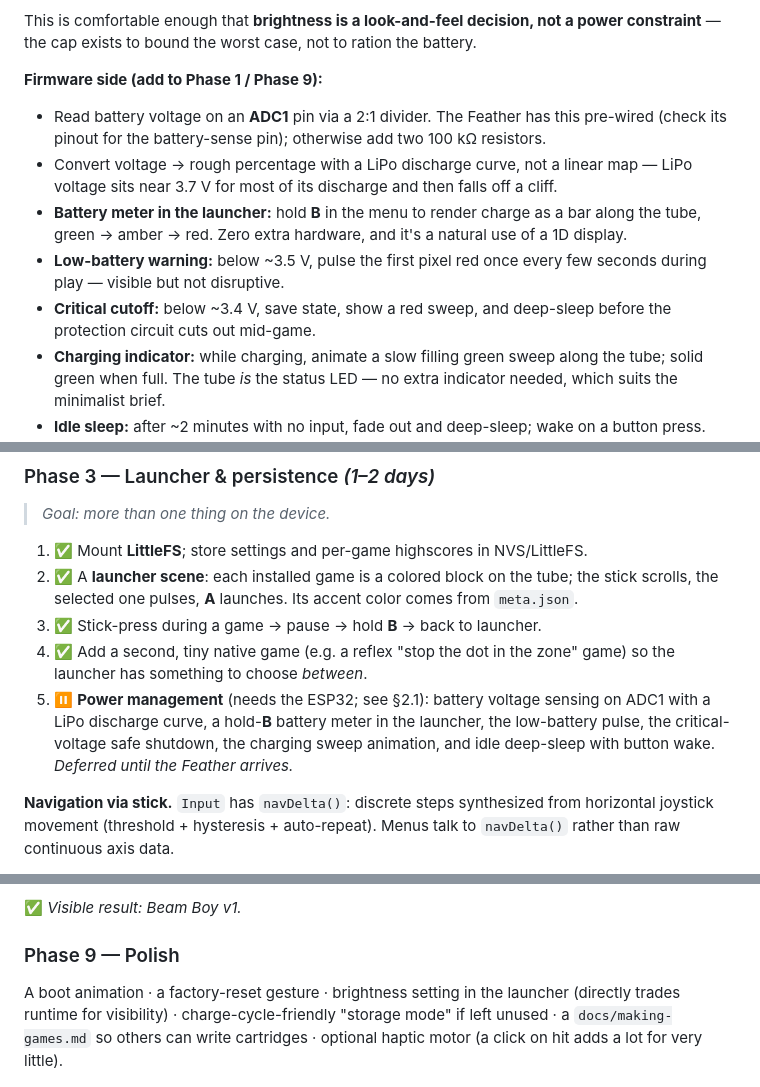
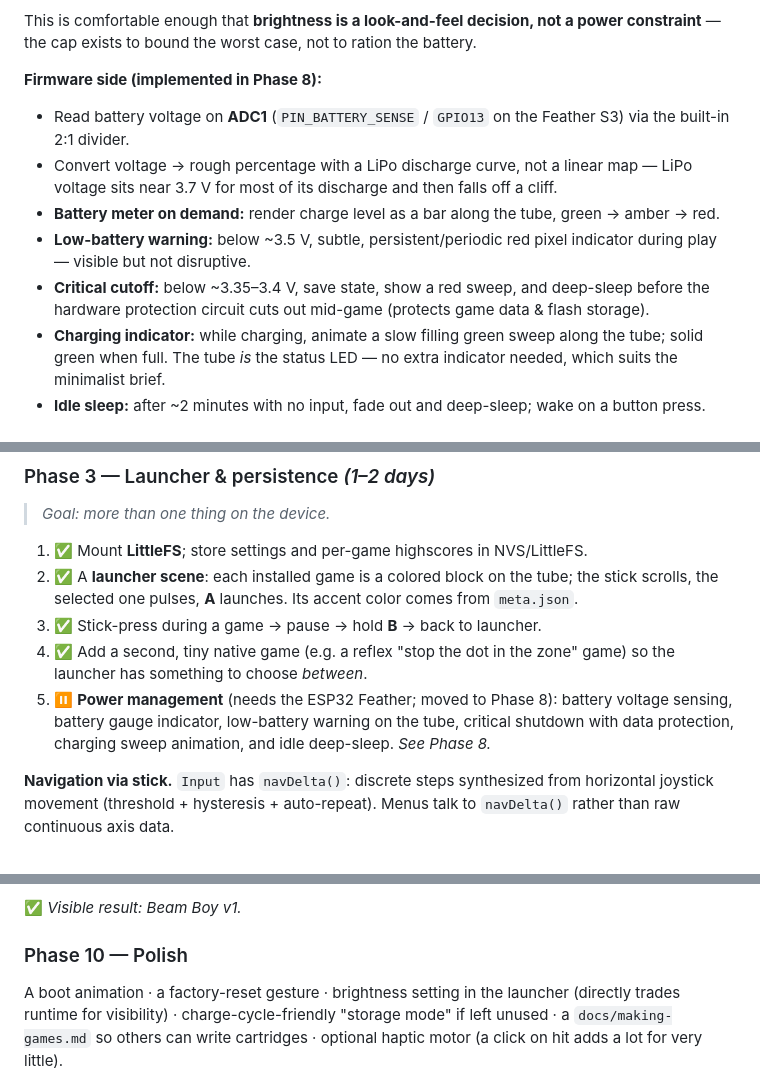
Before and after one commit to jakopako/beam-boy, a Markdown page: PLAN.md, 3 parts joined by grey strips. Rendered like a GitHub page.

```diff
--- a/PLAN.md
+++ b/PLAN.md
@@ -103,18 +103,15 @@ with a worst-case full-white frame at ~195 mA still only reaching ~4 hours. Rech
 This is comfortable enough that **brightness is a look-and-feel decision, not a power
 constraint** — the cap exists to bound the worst case, not to ration the battery.
 
-**Firmware side (add to Phase 1 / Phase 9):**
+**Firmware side (implemented in Phase 8):**
 
-- Read battery voltage on an **ADC1** pin via a 2:1 divider. The Feather has this pre-wired
-  (check its pinout for the battery-sense pin); otherwise add two 100 kΩ resistors.
+- Read battery voltage on **ADC1** (`PIN_BATTERY_SENSE` / `GPIO13` on the Feather S3) via the built-in 2:1 divider.
 - Convert voltage → rough percentage with a LiPo discharge curve, not a linear map — LiPo
   voltage sits near 3.7 V for most of its discharge and then falls off a cliff.
-- **Battery meter in the launcher:** hold **B** in the menu to render charge as a bar along
-  the tube, green → amber → red. Zero extra hardware, and it's a natural use of a 1D display.
-- **Low-battery warning:** below ~3.5 V, pulse the first pixel red once every few seconds
-  during play — visible but not disruptive.
-- **Critical cutoff:** below ~3.4 V, save state, show a red sweep, and deep-sleep before the
-  protection circuit cuts out mid-game.
+- **Battery meter on demand:** render charge level as a bar along the tube, green → amber → red.
+- **Low-battery warning:** below ~3.5 V, subtle, persistent/periodic red pixel indicator during play — visible but not disruptive.
+- **Critical cutoff:** below ~3.35–3.4 V, save state, show a red sweep, and deep-sleep before the
+  hardware protection circuit cuts out mid-game (protects game data & flash storage).
 - **Charging indicator:** while charging, animate a slow filling green sweep along the tube;
   solid green when full. The tube _is_ the status LED — no extra indicator needed, which
   suits the minimalist brief.
@@ -361,10 +358,9 @@ a script in Phase 6 is mechanical.
 3. ✅ Stick-press during a game → pause → hold **B** → back to launcher.
 4. ✅ Add a second, tiny native game (e.g. a reflex "stop the dot in the zone" game) so the
    launcher has something to choose _between_.
-5. ⏸ **Power management** (needs the ESP32; see §2.1): battery voltage sensing on ADC1 with a
-   LiPo discharge curve, a hold-**B** battery meter in the launcher, the low-battery pulse,
-   the critical-voltage safe shutdown, the charging sweep animation, and idle deep-sleep with
-   button wake. _Deferred until the Feather arrives._
+5. ⏸ **Power management** (needs the ESP32 Feather; moved to Phase 8): battery voltage sensing,
+   battery gauge indicator, low-battery warning on the tube, critical shutdown with data protection,
+   charging sweep animation, and idle deep-sleep. _See Phase 8._
 
 **Navigation via stick.** `Input` has `navDelta()`:
 discrete steps synthesized from horizontal joystick movement (threshold + hysteresis + auto-repeat).
@@ -575,7 +600,7 @@ it over the air is item 5.)_
 
 ✅ _Visible result: Beam Boy v1._
 
-### Phase 9 — Polish
+### Phase 10 — Polish
 
 A boot animation · a factory-reset gesture · brightness setting in the launcher (directly
 trades runtime for visibility) · charge-cycle-friendly "storage mode" if left unused · a
```
Also changed, not shown: other parts of PLAN.md (+32 -2 lines).
